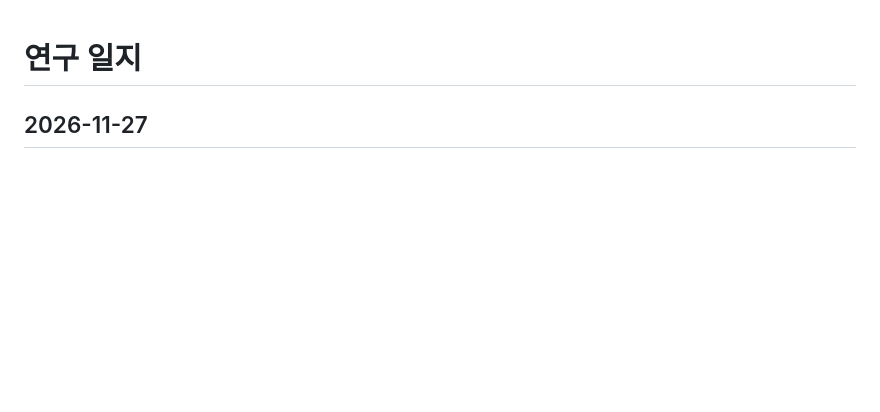
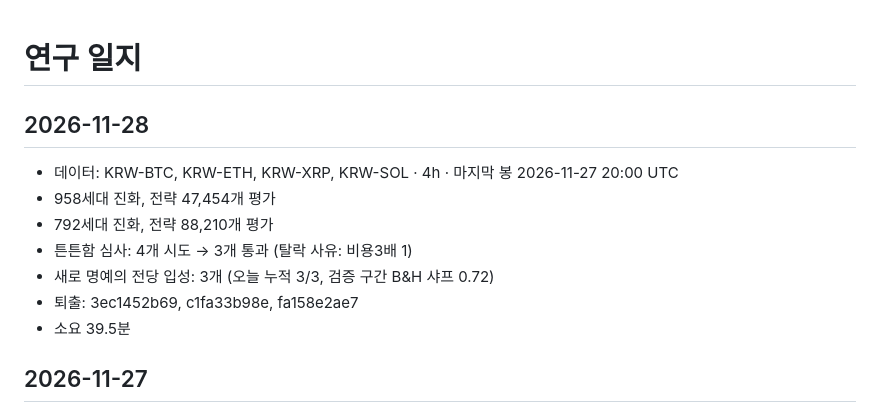
Before and after one commit to koreacoinlee/coin-research-bot, a Markdown page: results/journal.md, the part around the change. Drawn GitHub-style; blank space fills up the shorter version.

```diff
--- a/results/journal.md
+++ b/results/journal.md
@@ -1,4 +1,13 @@
 # 연구 일지
+
+## 2026-11-28
+- 데이터: KRW-BTC, KRW-ETH, KRW-XRP, KRW-SOL · 4h · 마지막 봉 2026-11-27 20:00 UTC
+- 958세대 진화, 전략 47,454개 평가
+- 792세대 진화, 전략 88,210개 평가
+- 튼튼함 심사: 4개 시도 → 3개 통과 (탈락 사유: 비용3배 1)
+- 새로 명예의 전당 입성: 3개 (오늘 누적 3/3, 검증 구간 B&H 샤프 0.72)
+- 퇴출: 3ec1452b69, c1fa33b98e, fa158e2ae7
+- 소요 39.5분
 
 ## 2026-11-27
 - 데이터: KRW-BTC, KRW-ETH, KRW-XRP, KRW-SOL · 4h · 마지막 봉 2026-11-27 08:00 UTC
```
Also changed, not shown: results/REPORT.md (+62 -62 lines), results/top_equity.png, 6 other files.
